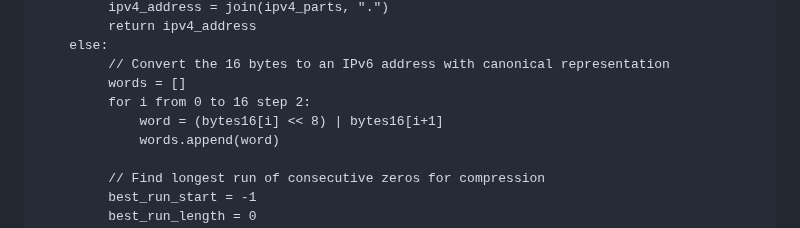
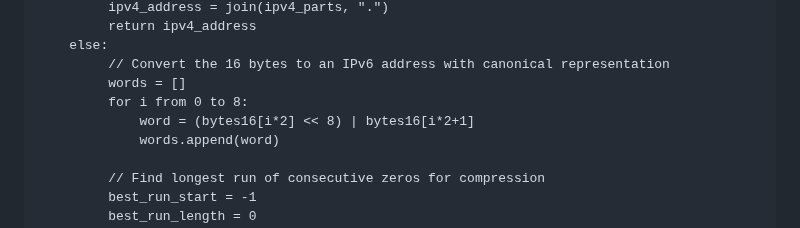
Before and after one commit to ipcrypt-std/draft-denis-ipcrypt, a Markdown page: draft-denis-ipcrypt.md, the part around the change. Rendered like a GitHub page.

Commit message:
Avoid for ... step

```diff
--- a/draft-denis-ipcrypt.md
+++ b/draft-denis-ipcrypt.md
@@ -831,8 +831,8 @@ function bytes_16_to_ip(bytes16):
     else:
          // Convert the 16 bytes to an IPv6 address with canonical representation
          words = []
-         for i from 0 to 16 step 2:
-             word = (bytes16[i] << 8) | bytes16[i+1]
+         for i from 0 to 8:
+             word = (bytes16[i*2] << 8) | bytes16[i*2+1]
              words.append(word)
 
          // Find longest run of consecutive zeros for compression
```
